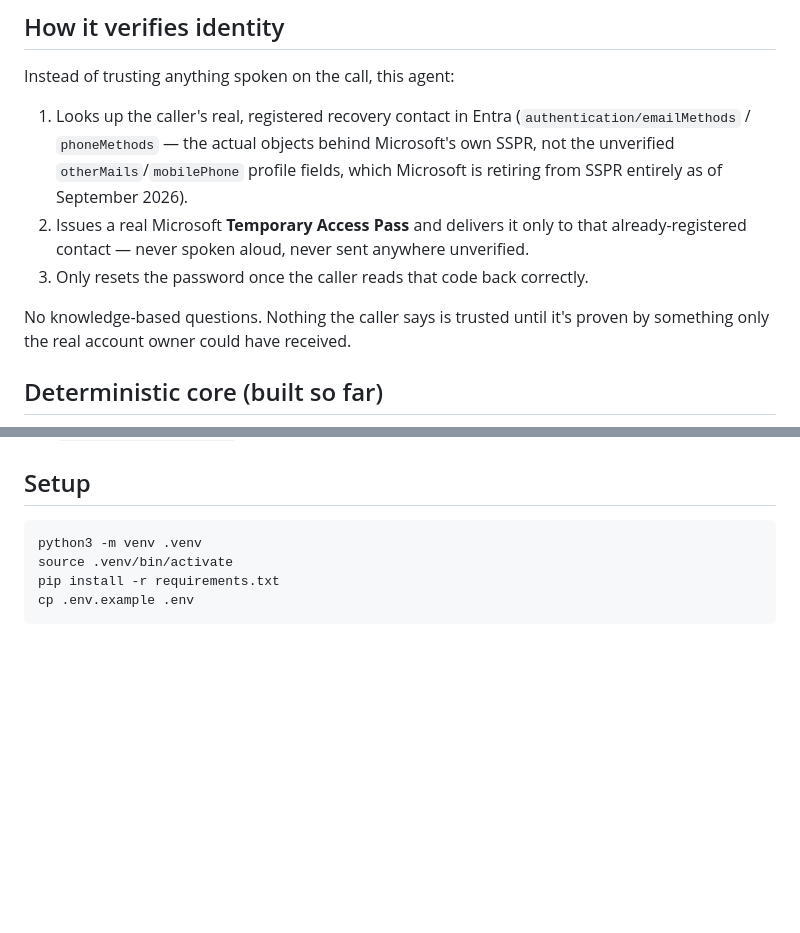
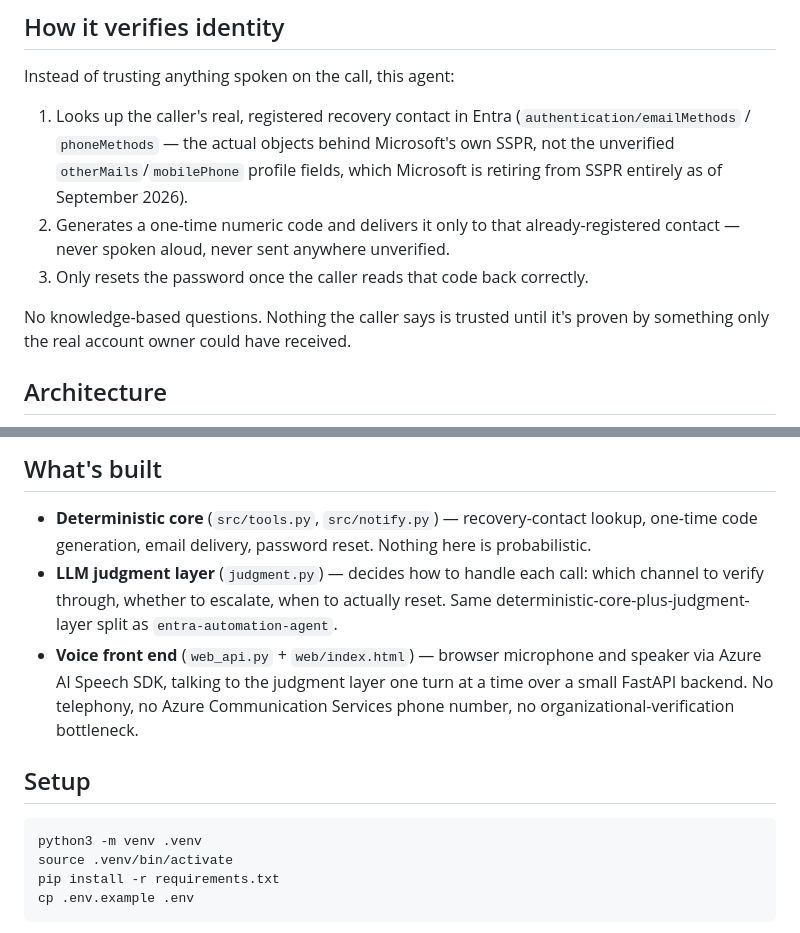
Before and after one commit to vaibhavmahna/sspr-voice-agent, a Markdown page: README.md, 2 parts joined by grey strips. Drawn GitHub-style; blank space fills up the shorter version.

```diff
--- a/README.md
+++ b/README.md
@@ -24,13 +24,13 @@ Instead of trusting anything spoken on the call, this agent:
    behind Microsoft's own SSPR, not the unverified `otherMails`/`mobilePhone`
    profile fields, which Microsoft is retiring from SSPR entirely as of
    September 2026).
-2. Issues a real Microsoft **Temporary Access Pass** and delivers it only to
-   that already-registered contact — never spoken aloud, never sent
-   anywhere unverified.
+2. Generates a one-time numeric code and delivers it only to that
+   already-registered contact — never spoken aloud, never sent anywhere
+   unverified.
 3. Only resets the password once the caller reads that code back correctly.
 
 No knowledge-based questions. Nothing the caller says is trusted until it's
 proven by something only the real account owner could have received.
 
-## Deterministic core (built so far)
+## Architecture
 
@@ -43,3 +54,17 @@ proven by something only the real account owner could have received.
+## What's built
+
+- **Deterministic core** (`src/tools.py`, `src/notify.py`) — recovery-contact
+  lookup, one-time code generation, email delivery, password reset. Nothing
+  here is probabilistic.
+- **LLM judgment layer** (`judgment.py`) — decides how to handle each call:
+  which channel to verify through, whether to escalate, when to actually
+  reset. Same deterministic-core-plus-judgment-layer split as
+  `entra-automation-agent`.
+- **Voice front end** (`web_api.py` + `web/index.html`) — browser microphone
+  and speaker via Azure AI Speech SDK, talking to the judgment layer one
+  turn at a time over a small FastAPI backend. No telephony, no Azure
+  Communication Services phone number, no organizational-verification
+  bottleneck.
 
 ## Setup
 
```
Also changed, not shown: other parts of README.md (+87 -16 lines).
